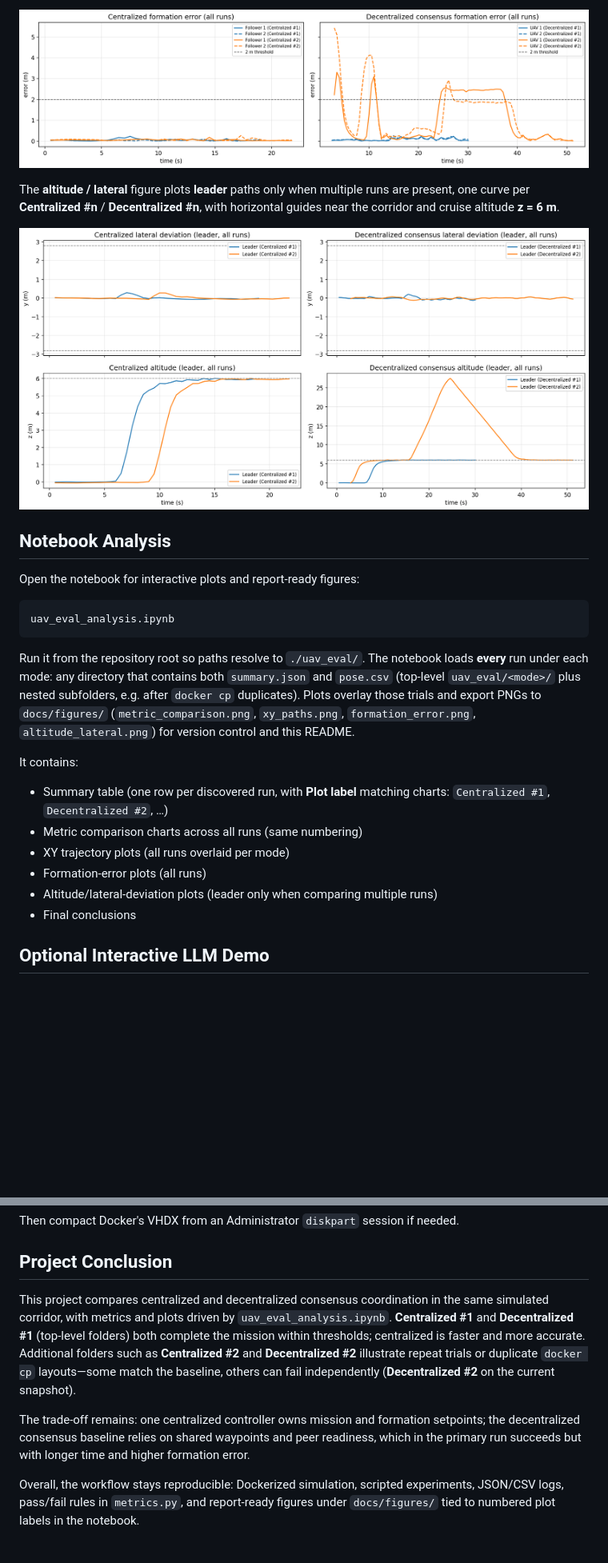
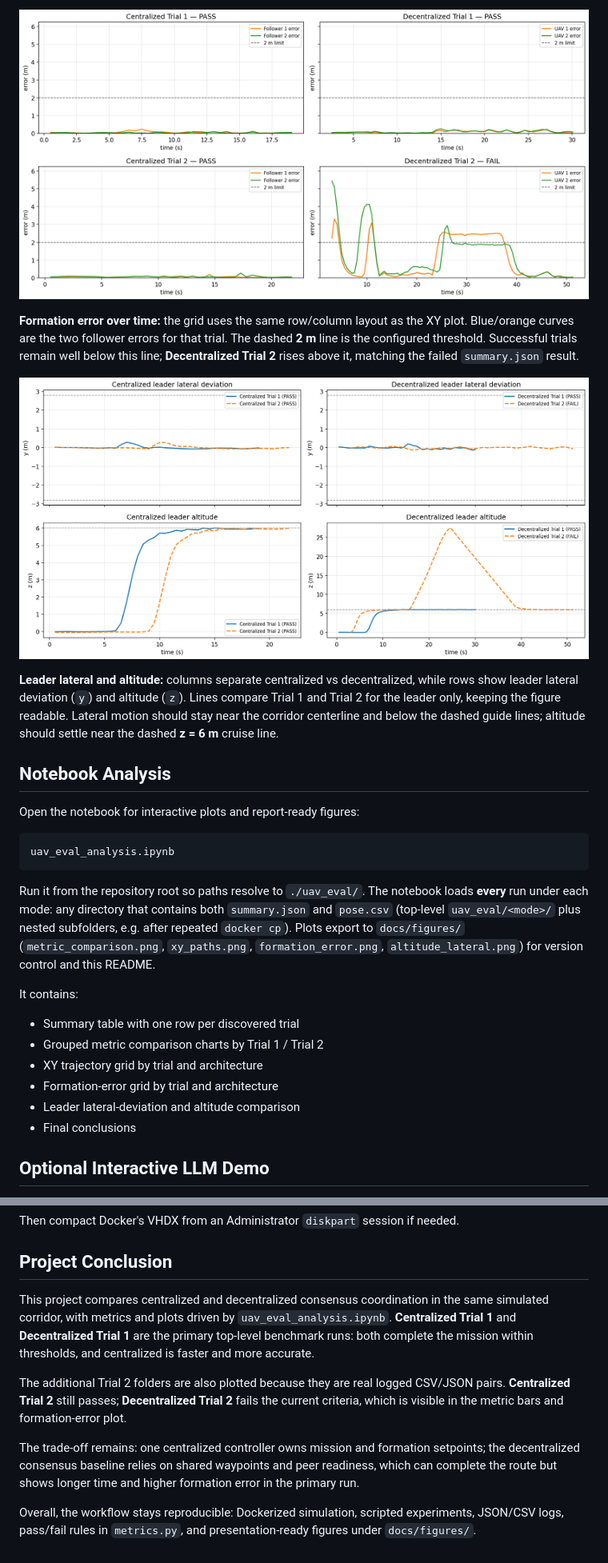
Before and after one commit to billbch/uav-project-devops, a Markdown page: README.md, 2 parts joined by grey strips. Shown at 80% size. GitHub-like rendering; pictures changed too: docs/figures/altitude_lateral.png, docs/figures/formation_error.png; blank space fills up the shorter version.

````diff
--- a/README.md
+++ b/README.md
@@ -205,9 +200,11 @@ The **formation-error** figure plots follower error vs time per run; the dashed
 
 ![Formation error](docs/figures/formation_error.png)
 
-The **altitude / lateral** figure plots **leader** paths only when multiple runs are present, one curve per **Centralized #n** / **Decentralized #n**, with horizontal guides near the corridor and cruise altitude **z = 6 m**.
+**Formation error over time:** the grid uses the same row/column layout as the XY plot. Blue/orange curves are the two follower errors for that trial. The dashed **2 m** line is the configured threshold. Successful trials remain well below this line; **Decentralized Trial 2** rises above it, matching the failed `summary.json` result.
 
 ![Altitude and lateral deviation](docs/figures/altitude_lateral.png)
+
+**Leader lateral and altitude:** columns separate centralized vs decentralized, while rows show leader lateral deviation (`y`) and altitude (`z`). Lines compare Trial 1 and Trial 2 for the leader only, keeping the figure readable. Lateral motion should stay near the corridor centerline and below the dashed guide lines; altitude should settle near the dashed **z = 6 m** cruise line.
 
 ## Notebook Analysis
 
@@ -217,15 +214,15 @@ Open the notebook for interactive plots and report-ready figures:
 uav_eval_analysis.ipynb
 ```
 
-Run it from the repository root so paths resolve to `./uav_eval/`. The notebook loads **every** run under each mode: any directory that contains both `summary.json` and `pose.csv` (top-level `uav_eval/<mode>/` plus nested subfolders, e.g. after `docker cp` duplicates). Plots overlay those trials and export PNGs to `docs/figures/` (`metric_comparison.png`, `xy_paths.png`, `formation_error.png`, `altitude_lateral.png`) for version control and this README.
+Run it from the repository root so paths resolve to `./uav_eval/`. The notebook loads **every** run under each mode: any directory that contains both `summary.json` and `pose.csv` (top-level `uav_eval/<mode>/` plus nested subfolders, e.g. after repeated `docker cp`). Plots export to `docs/figures/` (`metric_comparison.png`, `xy_paths.png`, `formation_error.png`, `altitude_lateral.png`) for version control and this README.
 
 It contains:
 
-- Summary table (one row per discovered run, with **Plot label** matching charts: `Centralized #1`, `Decentralized #2`, …)
-- Metric comparison charts across all runs (same numbering)
-- XY trajectory plots (all runs overlaid per mode)
-- Formation-error plots (all runs)
-- Altitude/lateral-deviation plots (leader only when comparing multiple runs)
+- Summary table with one row per discovered trial
+- Grouped metric comparison charts by Trial 1 / Trial 2
+- XY trajectory grid by trial and architecture
+- Formation-error grid by trial and architecture
+- Leader lateral-deviation and altitude comparison
 - Final conclusions
 
 ## Optional Interactive LLM Demo
@@ -278,8 +275,10 @@ Then compact Docker's VHDX from an Administrator `diskpart` session if needed.
 
 ## Project Conclusion
 
-This project compares centralized and decentralized consensus coordination in the same simulated corridor, with metrics and plots driven by `uav_eval_analysis.ipynb`. **Centralized #1** and **Decentralized #1** (top-level folders) both complete the mission within thresholds; centralized is faster and more accurate. Additional folders such as **Centralized #2** and **Decentralized #2** illustrate repeat trials or duplicate `docker cp` layouts—some match the baseline, others can fail independently (**Decentralized #2** on the current snapshot).
+This project compares centralized and decentralized consensus coordination in the same simulated corridor, with metrics and plots driven by `uav_eval_analysis.ipynb`. **Centralized Trial 1** and **Decentralized Trial 1** are the primary top-level benchmark runs: both complete the mission within thresholds, and centralized is faster and more accurate.
 
-The trade-off remains: one centralized controller owns mission and formation setpoints; the decentralized consensus baseline relies on shared waypoints and peer readiness, which in the primary run succeeds but with longer time and higher formation error.
+The additional Trial 2 folders are also plotted because they are real logged CSV/JSON pairs. **Centralized Trial 2** still passes; **Decentralized Trial 2** fails the current criteria, which is visible in the metric bars and formation-error plot.
 
-Overall, the workflow stays reproducible: Dockerized simulation, scripted experiments, JSON/CSV logs, pass/fail rules in `metrics.py`, and report-ready figures under `docs/figures/` tied to numbered plot labels in the notebook.
+The trade-off remains: one centralized controller owns mission and formation setpoints; the decentralized consensus baseline relies on shared waypoints and peer readiness, which can complete the route but shows longer time and higher formation error in the primary run.
+
+Overall, the workflow stays reproducible: Dockerized simulation, scripted experiments, JSON/CSV logs, pass/fail rules in `metrics.py`, and presentation-ready figures under `docs/figures/`.
````
Also changed, not shown: other parts of README.md (+14 -19 lines), docs/figures/metric_comparison.png, docs/figures/xy_paths.png, 1 other file.
